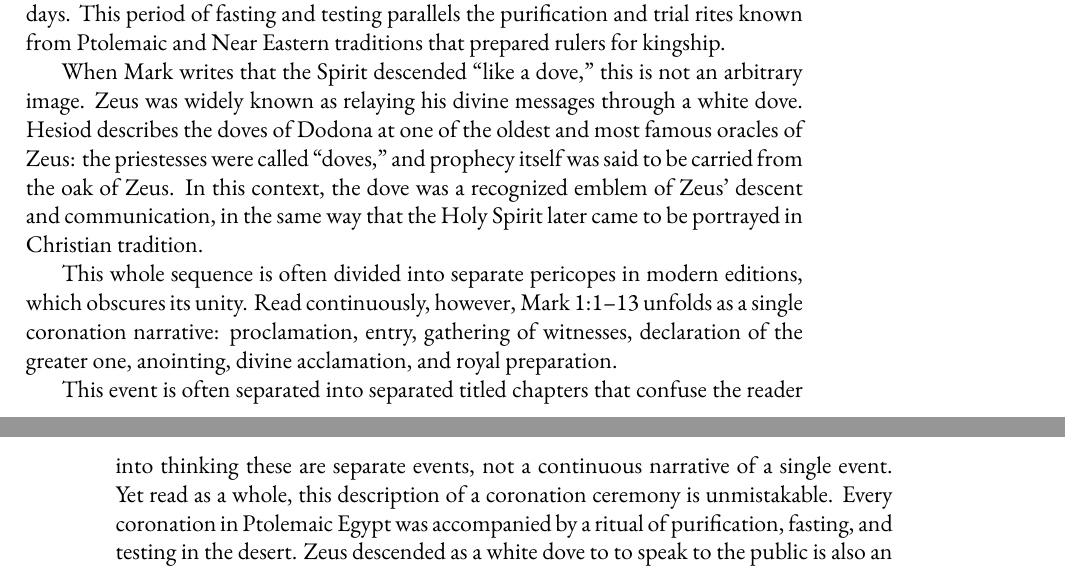
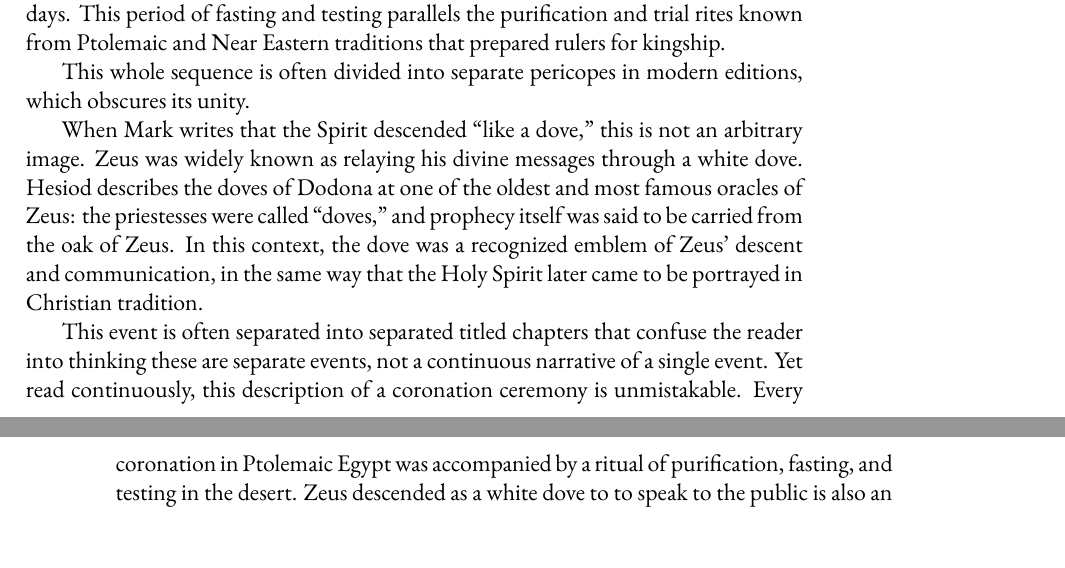
Before and after one commit to mvdatacenter/historical-jesus-son-of-god, a LaTeX thesis (manuscript.tex, which reads chapter4.tex): two parts of pages 113 and 114 of 151, joined at a grey line, cut so that both start at the same text. Compiled offline with XeLaTeX.

```diff
--- a/chapter4.tex
+++ b/chapter4.tex
@@ -648,16 +648,15 @@
 Finally, Jesus withdraws into the wilderness for forty days.
 This period of fasting and testing parallels the purification and trial rites known from Ptolemaic and Near Eastern traditions that prepared rulers for kingship.
 
+This whole sequence is often divided into separate pericopes in modern editions, which obscures its unity.
+
 When Mark writes that the Spirit descended “like a dove,” this is not an arbitrary image.
 Zeus was widely known as relaying his divine messages through a white dove.
 Hesiod describes the doves of Dodona at one of the oldest and most famous oracles of Zeus: the priestesses were called “doves,” and prophecy itself was said to be carried from the oak of Zeus.
 In this context, the dove was a recognized emblem of Zeus’ descent and communication, in the same way that the Holy Spirit later came to be portrayed in Christian tradition.
 
-This whole sequence is often divided into separate pericopes in modern editions, which obscures its unity.
-Read continuously, however, Mark 1:1–13 unfolds as a single coronation narrative: proclamation, entry, gathering of witnesses, declaration of the greater one, anointing, divine acclamation, and royal preparation.
-
 This event is often separated into separated titled chapters that confuse the reader into thinking these are separate events, not a continuous narrative of a single event.
-Yet read as a whole, this description of a coronation ceremony is unmistakable.
+Yet read continuously, this description of a coronation ceremony is unmistakable.
 Every coronation in Ptolemaic Egypt was accompanied by a ritual of purification, fasting, and testing in the desert.
 Zeus descended as a white dove to to speak to the public is also an exceedingly common motif in Hellenistic royal iconography.
 
```
